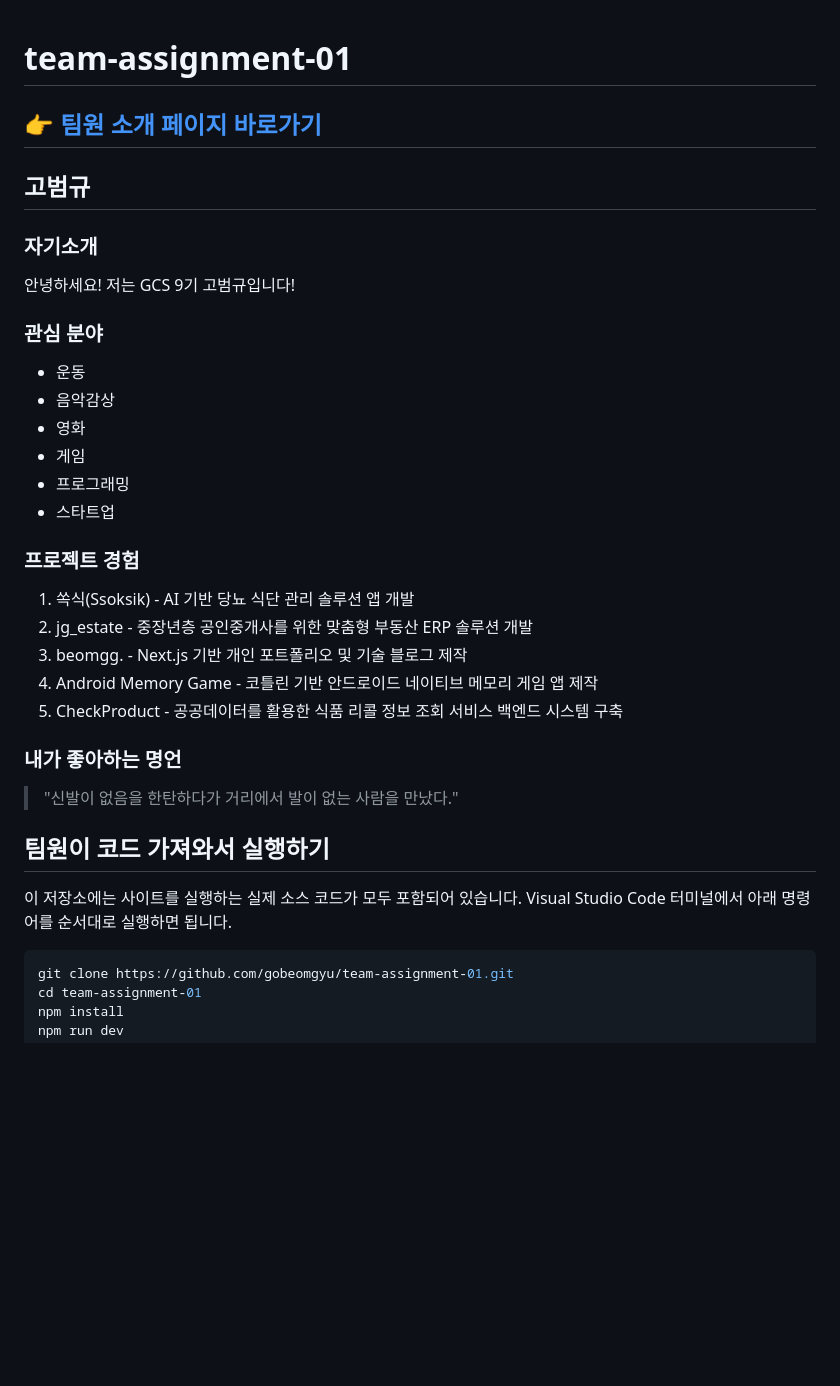
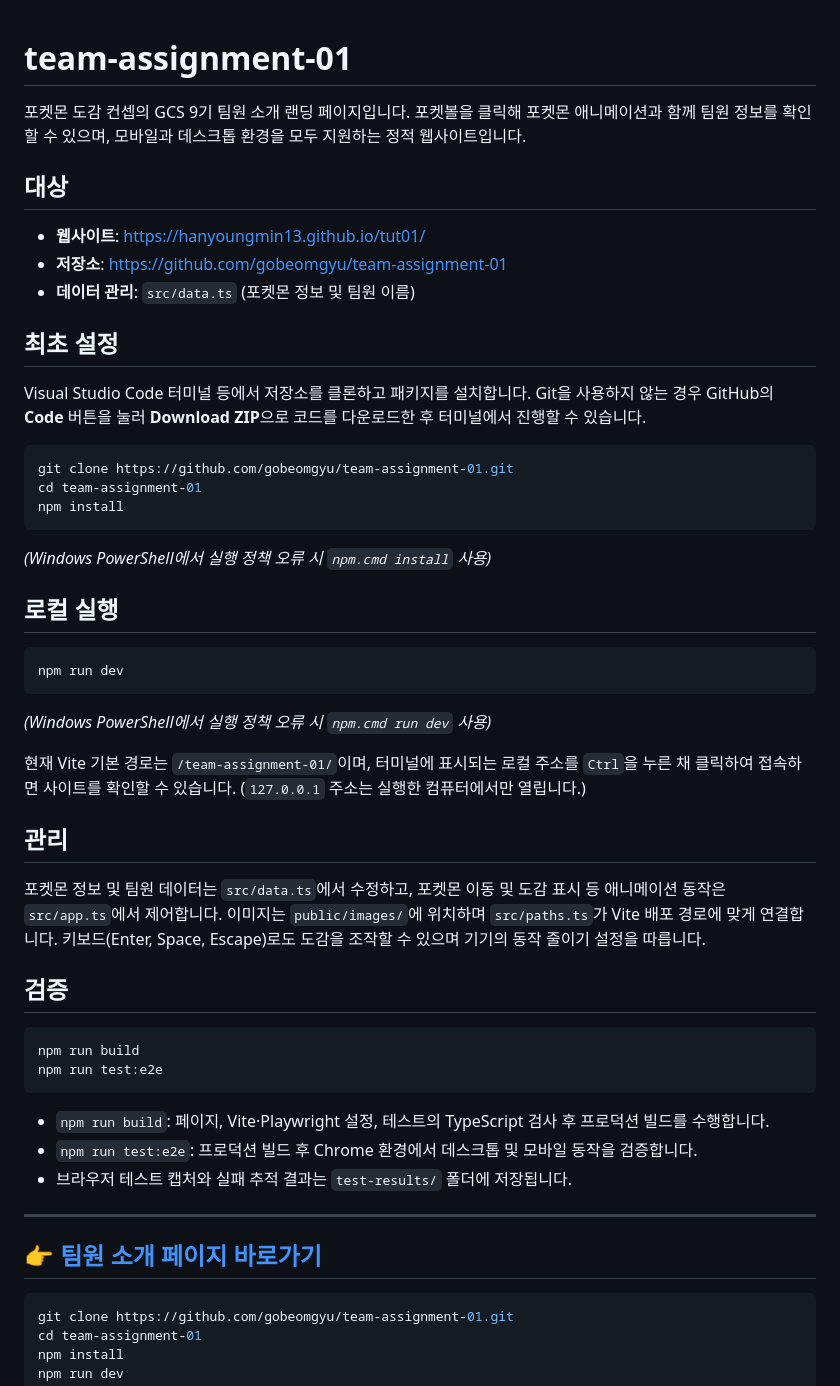
Before and after one commit to gobeomgyu/team-assignment-01, a Markdown page: README.md, the part around the change. Drawn GitHub-style; blank space fills up the shorter version.

Commit message:
리드미 수정

````diff
--- a/README.md
+++ b/README.md
@@ -1,37 +1,46 @@
 # team-assignment-01
+
+포켓몬 도감 컨셉의 GCS 9기 팀원 소개 랜딩 페이지입니다. 포켓볼을 클릭해 포켓몬 애니메이션과 함께 팀원 정보를 확인할 수 있으며, 모바일과 데스크톱 환경을 모두 지원하는 정적 웹사이트입니다.
+
+## 대상
+- **웹사이트**: [https://hanyoungmin13.github.io/tut01/](https://hanyoungmin13.github.io/tut01/)
+- **저장소**: [https://github.com/gobeomgyu/team-assignment-01](https://github.com/gobeomgyu/team-assignment-01)
+- **데이터 관리**: `src/data.ts` (포켓몬 정보 및 팀원 이름)
+
+## 최초 설정
+Visual Studio Code 터미널 등에서 저장소를 클론하고 패키지를 설치합니다. Git을 사용하지 않는 경우 GitHub의 **Code** 버튼을 눌러 **Download ZIP**으로 코드를 다운로드한 후 터미널에서 진행할 수 있습니다.
+
+```bash
+git clone https://github.com/gobeomgyu/team-assignment-01.git
+cd team-assignment-01
+npm install
+```
+*(Windows PowerShell에서 실행 정책 오류 시 `npm.cmd install` 사용)*
+
+## 로컬 실행
+```bash
+npm run dev
+```
+*(Windows PowerShell에서 실행 정책 오류 시 `npm.cmd run dev` 사용)*
+
+현재 Vite 기본 경로는 `/team-assignment-01/`이며, 터미널에 표시되는 로컬 주소를 `Ctrl`을 누른 채 클릭하여 접속하면 사이트를 확인할 수 있습니다. (`127.0.0.1` 주소는 실행한 컴퓨터에서만 열립니다.)
+
+## 관리
+포켓몬 정보 및 팀원 데이터는 `src/data.ts`에서 수정하고, 포켓몬 이동 및 도감 표시 등 애니메이션 동작은 `src/app.ts`에서 제어합니다. 이미지는 `public/images/`에 위치하며 `src/paths.ts`가 Vite 배포 경로에 맞게 연결합니다. 키보드(Enter, Space, Escape)로도 도감을 조작할 수 있으며 기기의 동작 줄이기 설정을 따릅니다.
+
+## 검증
+```bash
+npm run build
+npm run test:e2e
+```
+- `npm run build`: 페이지, Vite·Playwright 설정, 테스트의 TypeScript 검사 후 프로덕션 빌드를 수행합니다.
+- `npm run test:e2e`: 프로덕션 빌드 후 Chrome 환경에서 데스크톱 및 모바일 동작을 검증합니다.
+- 브라우저 테스트 캡처와 실패 추적 결과는 `test-results/` 폴더에 저장됩니다.
+
+---
 
 ## [👉 팀원 소개 페이지 바로가기](https://hanyoungmin13.github.io/tut01/)
 
-## 고범규
-
-### 자기소개
-
-안녕하세요! 저는 GCS 9기 고범규입니다!
-
-### 관심 분야
-
-* 운동
-* 음악감상
-* 영화
-* 게임
-* 프로그래밍
-* 스타트업
-
-### 프로젝트 경험
-
-1. 쏙식(Ssoksik) - AI 기반 당뇨 식단 관리 솔루션 앱 개발
-2. jg_estate - 중장년층 공인중개사를 위한 맞춤형 부동산 ERP 솔루션 개발
-3. beomgg. - Next.js 기반 개인 포트폴리오 및 기술 블로그 제작
-4. Android Memory Game - 코틀린 기반 안드로이드 네이티브 메모리 게임 앱 제작
-5. CheckProduct - 공공데이터를 활용한 식품 리콜 정보 조회 서비스 백엔드 시스템 구축
-
-### 내가 좋아하는 명언
-
-> "신발이 없음을 한탄하다가 거리에서 발이 없는 사람을 만났다."
-
-## 팀원이 코드 가져와서 실행하기
-
-이 저장소에는 사이트를 실행하는 실제 소스 코드가 모두 포함되어 있습니다. Visual Studio Code 터미널에서 아래 명령어를 순서대로 실행하면 됩니다.
 
 ```bash
 git clone https://github.com/gobeomgyu/team-assignment-01.git
````
